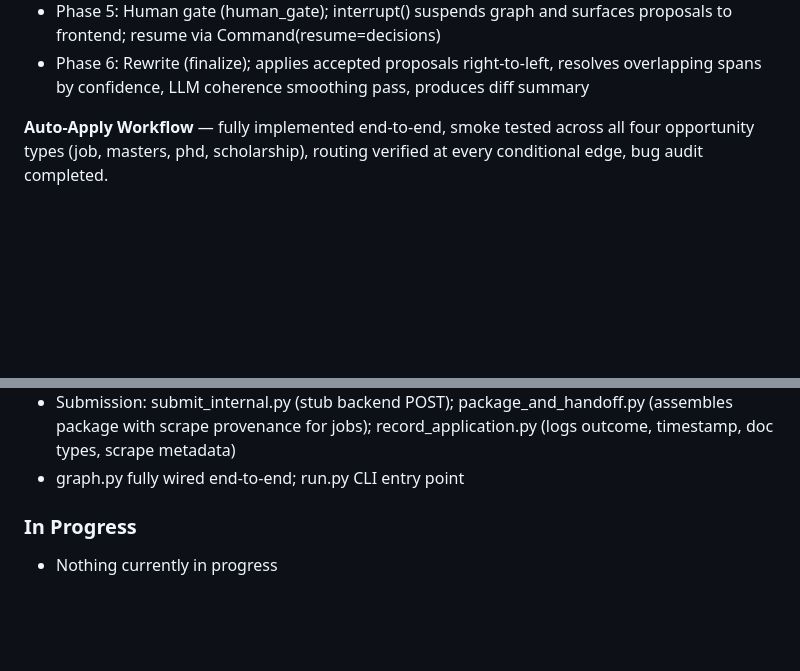
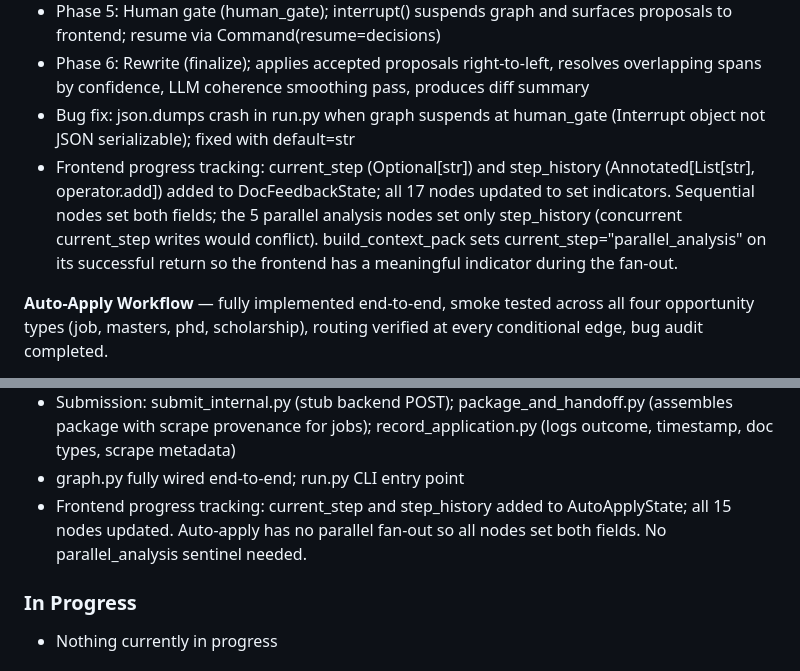
Before and after one commit to uppGrad/AgenticWorkflows_LangChain-LangGraph, a Markdown page: CLAUDE.md, 2 parts joined by grey strips. GitHub-like rendering; blank space fills up the shorter version.

Commit message:
docs: update Implementation Status with session completions — step indicators, JSON fix, parallel_analysis sentinel

```diff
--- a/CLAUDE.md
+++ b/CLAUDE.md
@@ -409,6 +409,14 @@ doc types (CV, SOP, Cover Letter), bug audit completed.
 - Phase 6: Rewrite (finalize); applies accepted proposals right-to-left,
   resolves overlapping spans by confidence, LLM coherence smoothing pass,
   produces diff summary
+- Bug fix: json.dumps crash in run.py when graph suspends at human_gate (Interrupt
+  object not JSON serializable); fixed with default=str
+- Frontend progress tracking: current_step (Optional[str]) and step_history
+  (Annotated[List[str], operator.add]) added to DocFeedbackState; all 17 nodes
+  updated to set indicators. Sequential nodes set both fields; the 5 parallel
+  analysis nodes set only step_history (concurrent current_step writes would
+  conflict). build_context_pack sets current_step="parallel_analysis" on its
+  successful return so the frontend has a meaningful indicator during the fan-out.
 
 **Auto-Apply Workflow** — fully implemented end-to-end, smoke tested across all four
 opportunity types (job, masters, phd, scholarship), routing verified at every
@@ -431,6 +439,9 @@ conditional edge, bug audit completed.
   (assembles package with scrape provenance for jobs); record_application.py
   (logs outcome, timestamp, doc types, scrape metadata)
 - graph.py fully wired end-to-end; run.py CLI entry point
+- Frontend progress tracking: current_step and step_history added to AutoApplyState;
+  all 15 nodes updated. Auto-apply has no parallel fan-out so all nodes set both
+  fields. No parallel_analysis sentinel needed.
 
 ### In Progress
 - Nothing currently in progress
```
